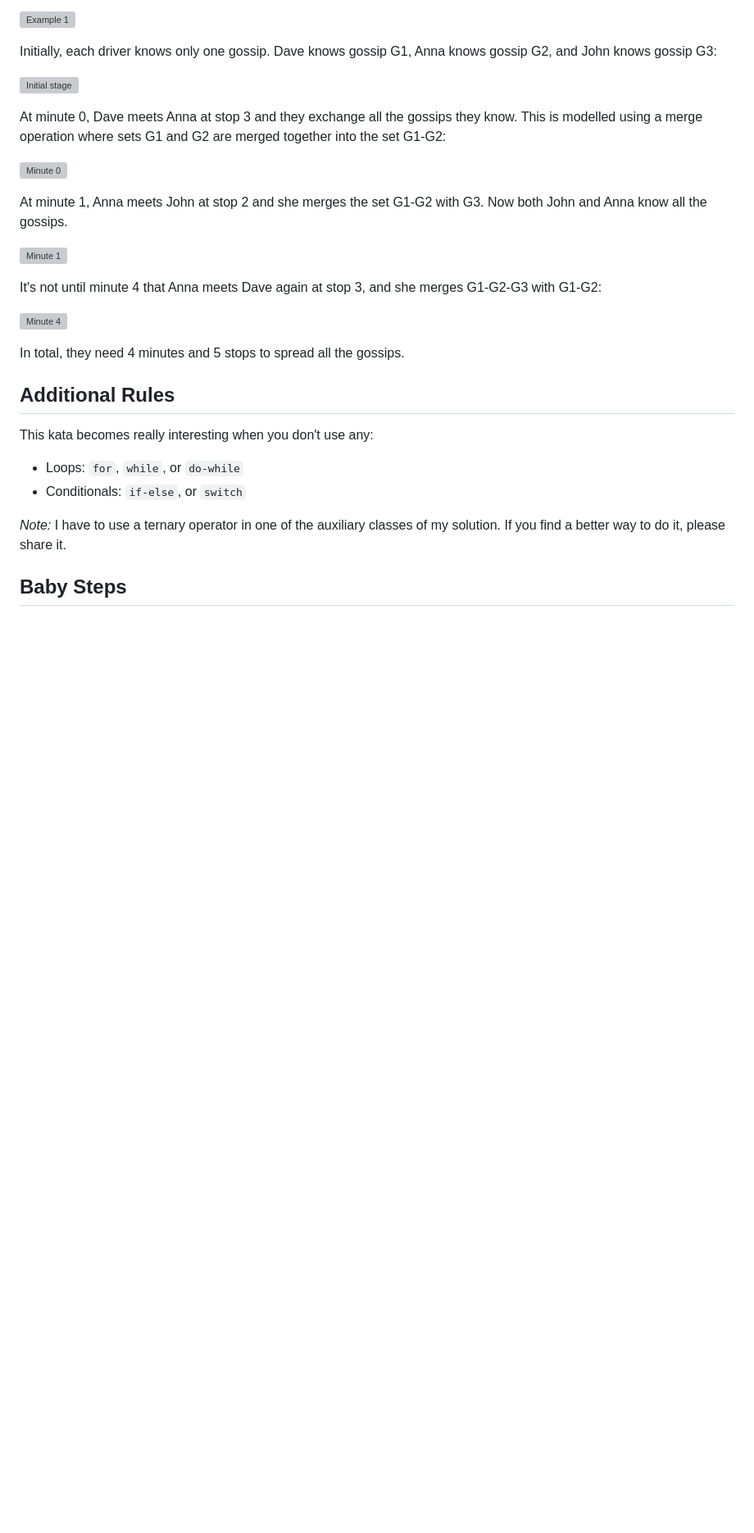
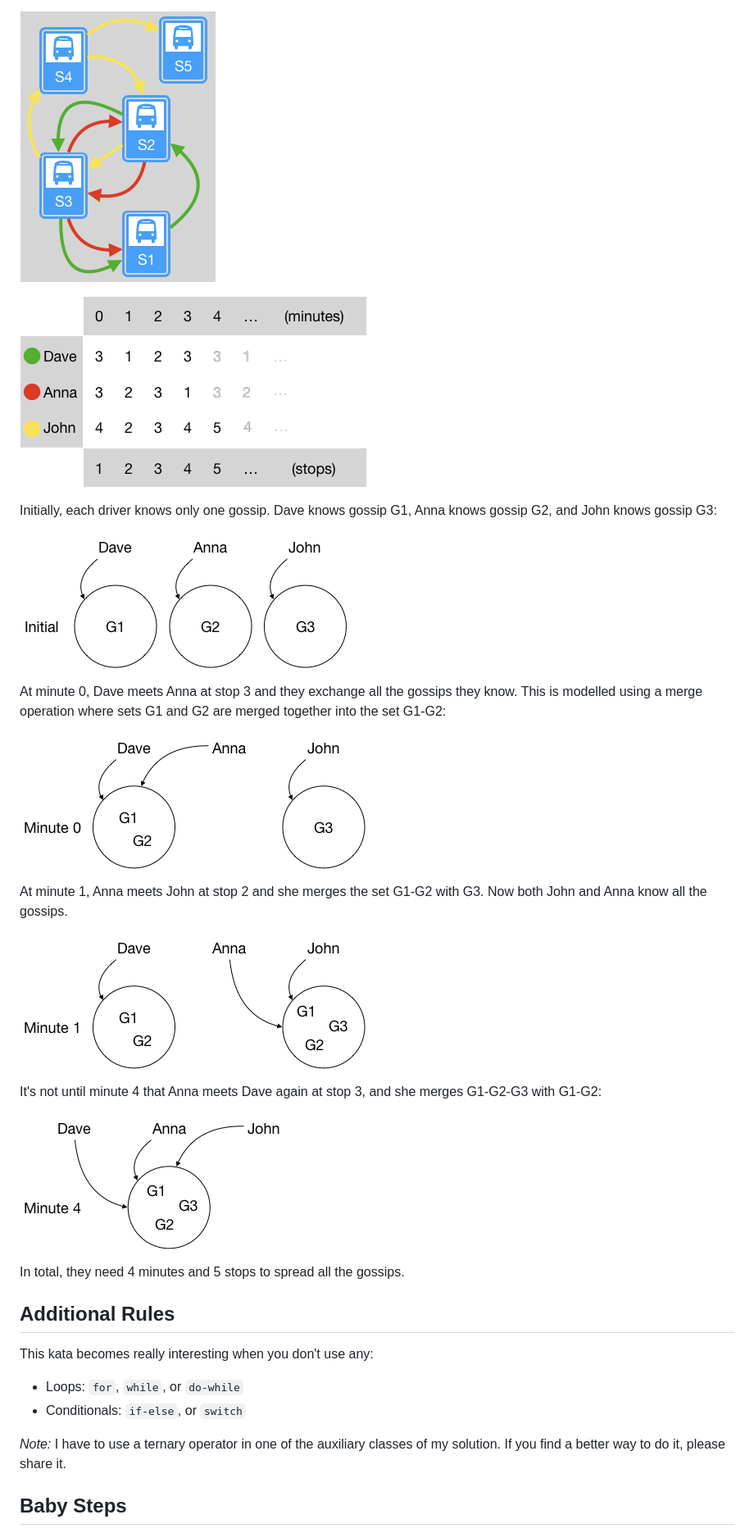
Before and after one commit to etorres/gossiping-bus-drivers-kata, a Markdown page: README.md, the part around one of its changes. Shown at 82% size. Drawn GitHub-style; pictures changed too: images/Image1.png (added), images/Image2.png (added), images/Image3.png (added); blank space fills up the shorter version; grey boxes are pictures that could not be loaded.

Commit message:
Update description from master branch

```diff
--- a/README.md
+++ b/README.md
@@ -12,21 +12,23 @@ The following is an example adapted from the original kata. For the next 8 hours
 
 ![Example 1](https://raw.githubusercontent.com/etorres/gossiping-bus-drivers-kata/master/images/Image1.png "Example 1")
 
+![Initial stage](https://raw.githubusercontent.com/etorres/gossiping-bus-drivers-kata/master/images/Image2.png "Initial stage")
+
 Initially, each driver knows only one gossip. Dave knows gossip G1, Anna knows gossip G2, and John knows gossip G3:
 
-![Initial stage](https://raw.githubusercontent.com/etorres/gossiping-bus-drivers-kata/master/images/Image2.png "Initial stage")
+![Initial stage](https://raw.githubusercontent.com/etorres/gossiping-bus-drivers-kata/master/images/Image3.png "Initial stage")
 
 At minute 0, Dave meets Anna at stop 3 and they exchange all the gossips they know. This is modelled using a merge operation where sets G1 and G2 are merged together into the set G1-G2:
 
-![Minute 0](https://raw.githubusercontent.com/etorres/gossiping-bus-drivers-kata/master/images/Image3.png "Minute 0")
+![Minute 0](https://raw.githubusercontent.com/etorres/gossiping-bus-drivers-kata/master/images/Image4.png "Minute 0")
 
 At minute 1, Anna meets John at stop 2 and she merges the set G1-G2 with G3. Now both John and Anna know all the gossips.
 
-![Minute 1](https://raw.githubusercontent.com/etorres/gossiping-bus-drivers-kata/master/images/Image4.png "Minute 1")
+![Minute 1](https://raw.githubusercontent.com/etorres/gossiping-bus-drivers-kata/master/images/Image5.png "Minute 1")
 
 It's not until minute 4 that Anna meets Dave again at stop 3, and she merges G1-G2-G3 with G1-G2:
 
-![Minute 4](https://raw.githubusercontent.com/etorres/gossiping-bus-drivers-kata/master/images/Image5.png "Minute 4")
+![Minute 4](https://raw.githubusercontent.com/etorres/gossiping-bus-drivers-kata/master/images/Image6.png "Minute 4")
 
 In total, they need 4 minutes and 5 stops to spread all the gossips.
 
```
Also changed, not shown: other parts of README.md (+1 -1 lines).
